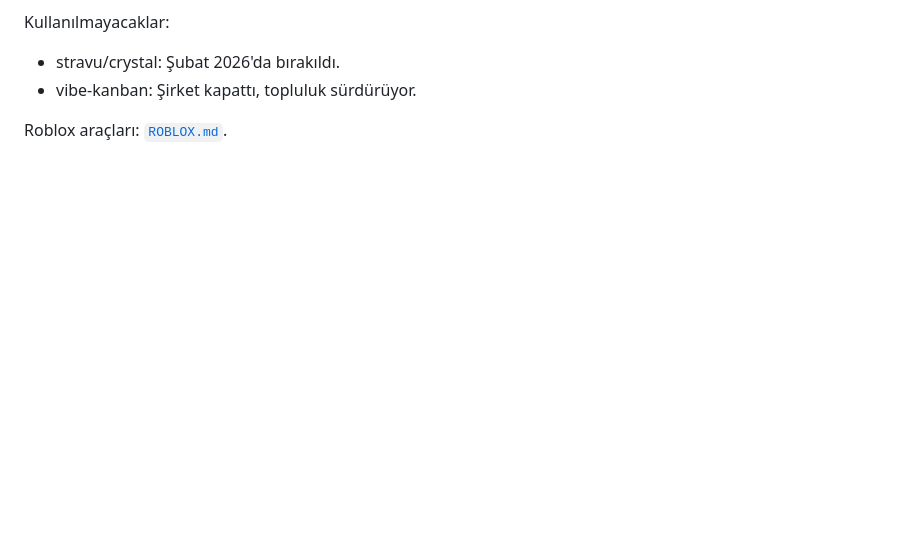
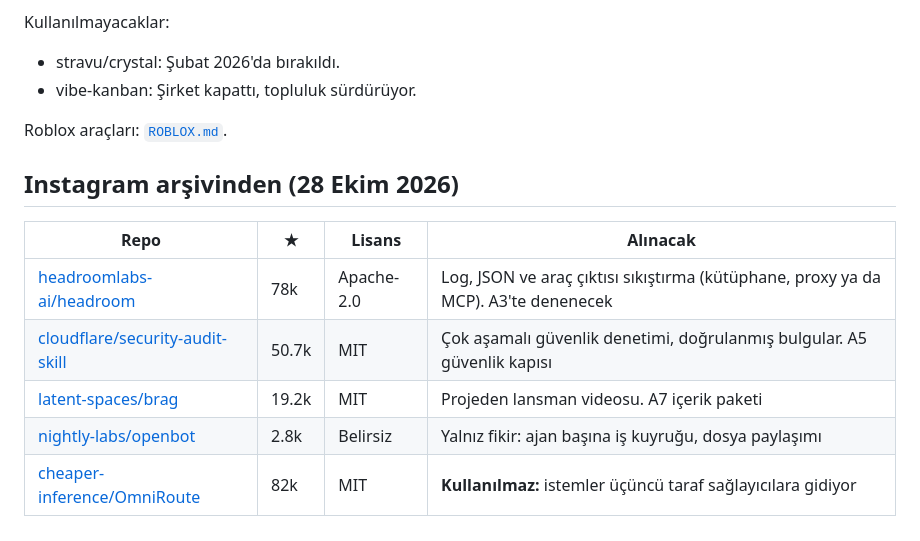
Before and after one commit to Bluetwinklez/feyzullah-agents, a Markdown page: docs/BENZER-PROJELER.md, the part around the change. Drawn GitHub-style; blank space fills up the shorter version.

```diff
--- a/docs/BENZER-PROJELER.md
+++ b/docs/BENZER-PROJELER.md
@@ -66,3 +66,13 @@ Kullanılmayacaklar:
 - vibe-kanban: Şirket kapattı, topluluk sürdürüyor.
 
 Roblox araçları: [`ROBLOX.md`](ROBLOX.md).
+
+## Instagram arşivinden (28 Ekim 2026)
+
+| Repo | ★ | Lisans | Alınacak |
+|---|---|---|---|
+| [headroomlabs-ai/headroom](https://github.com/headroomlabs-ai/headroom) | 78k | Apache-2.0 | Log, JSON ve araç çıktısı sıkıştırma (kütüphane, proxy ya da MCP). A3'te denenecek |
+| [cloudflare/security-audit-skill](https://github.com/cloudflare/security-audit-skill) | 50.7k | MIT | Çok aşamalı güvenlik denetimi, doğrulanmış bulgular. A5 güvenlik kapısı |
+| [latent-spaces/brag](https://github.com/latent-spaces/brag) | 19.2k | MIT | Projeden lansman videosu. A7 içerik paketi |
+| [nightly-labs/openbot](https://github.com/nightly-labs/openbot) | 2.8k | Belirsiz | Yalnız fikir: ajan başına iş kuyruğu, dosya paylaşımı |
+| [cheaper-inference/OmniRoute](https://github.com/cheaper-inference/OmniRoute) | 82k | MIT | **Kullanılmaz:** istemler üçüncü taraf sağlayıcılara gidiyor |
```
Also changed, not shown: docs/OZELLIK-HARITASI.md (+24 -5 lines), docs/ROBLOX.md (+5 -0 lines).
